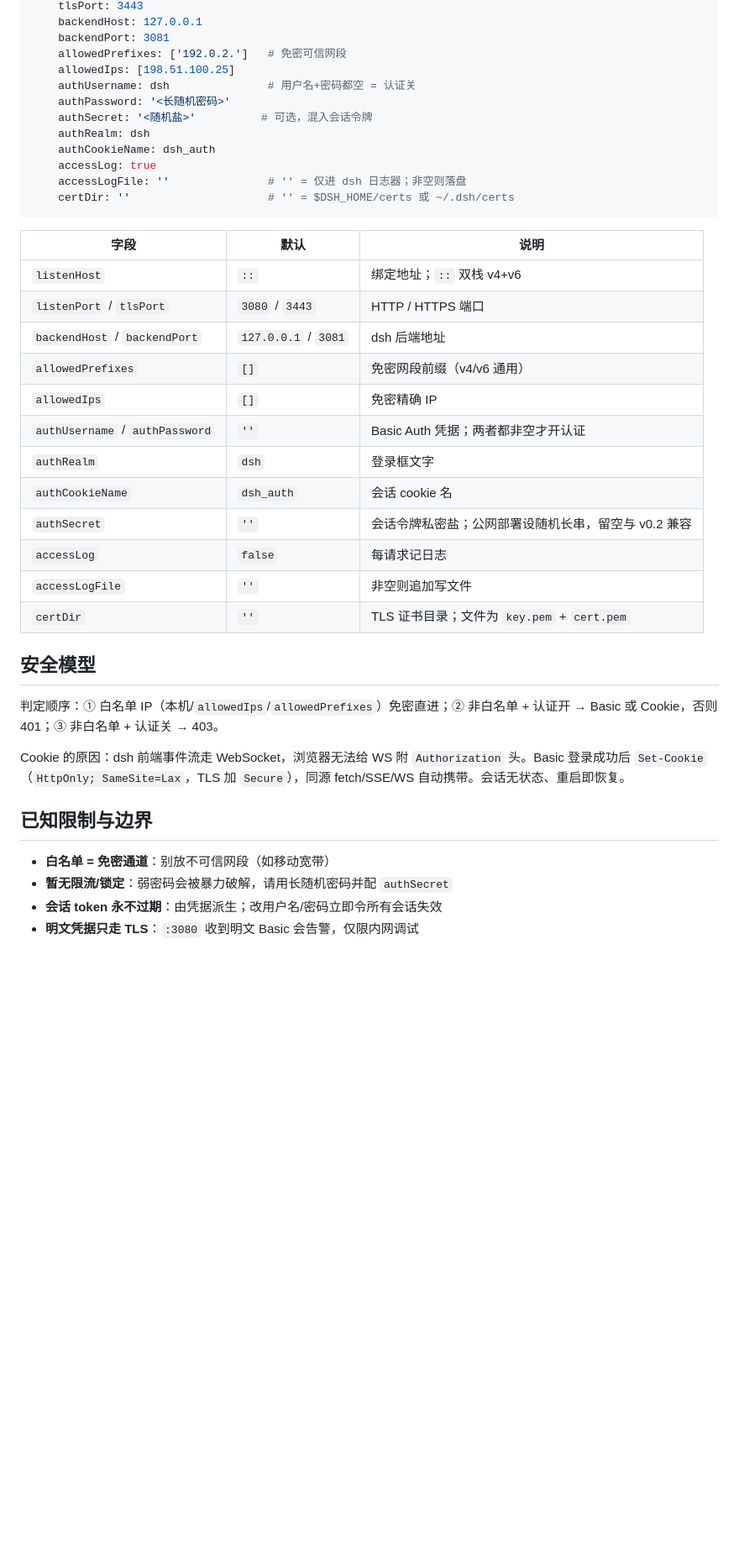
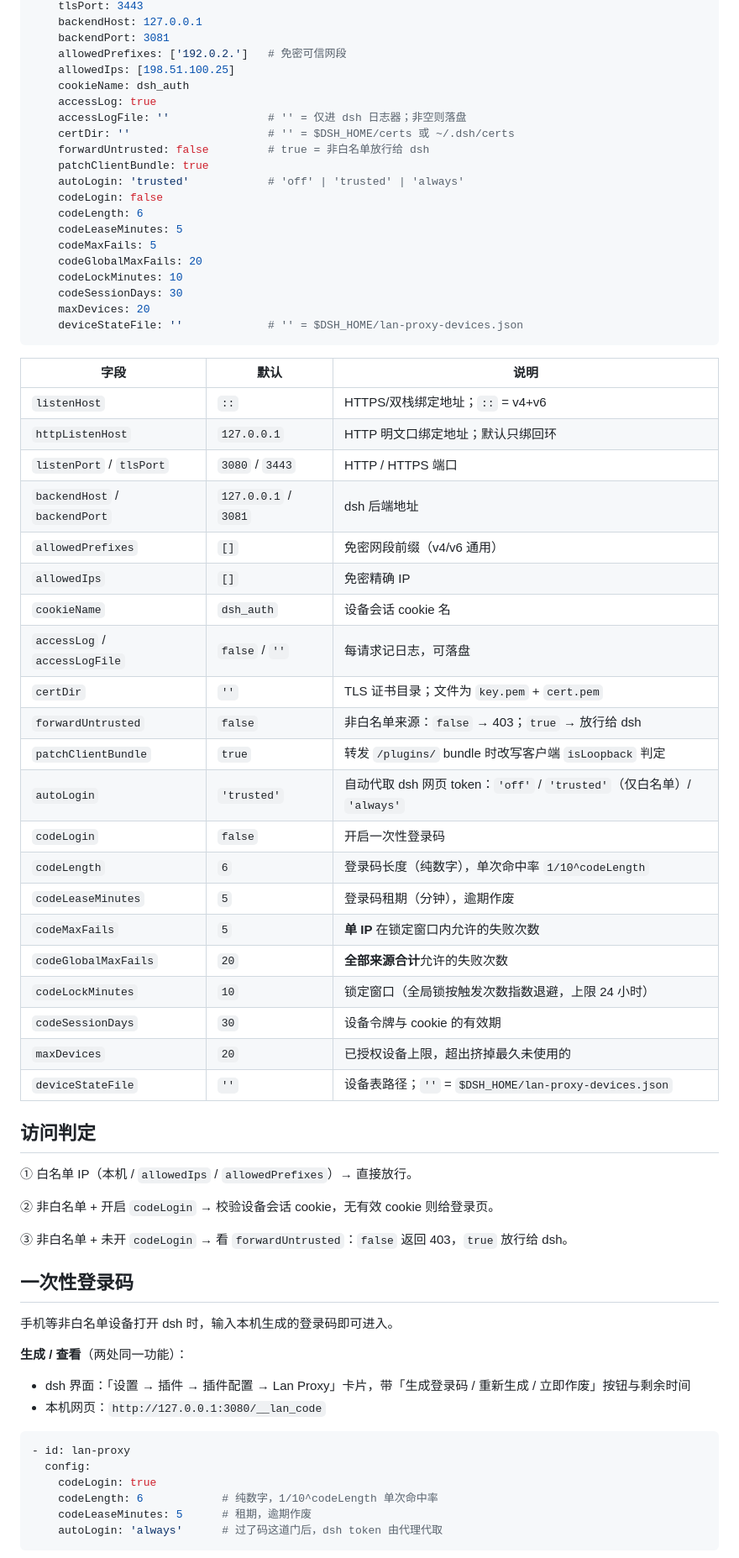
Before and after one commit to mariGoIds/dsh-lan-proxy, a Markdown page: README.md, the part around one of its changes. Shown at 84% size. Drawn GitHub-style; blank space fills up the shorter version.

````diff
--- a/README.md
+++ b/README.md
@@ -42,40 +67,71 @@ Schemastery schema；安全默认（白名单/认证/日志全空）。在 profi
     backendPort: 3081
     allowedPrefixes: ['192.0.2.']   # 免密可信网段
     allowedIps: [198.51.100.25]
-    authUsername: dsh               # 用户名+密码都空 = 认证关
-    authPassword: '<长随机密码>'
-    authSecret: '<随机盐>'          # 可选，混入会话令牌
-    authRealm: dsh
-    authCookieName: dsh_auth
+    cookieName: dsh_auth
     accessLog: true
     accessLogFile: ''               # '' = 仅进 dsh 日志器；非空则落盘
     certDir: ''                     # '' = $DSH_HOME/certs 或 ~/.dsh/certs
+    forwardUntrusted: false         # true = 非白名单放行给 dsh
+    patchClientBundle: true
+    autoLogin: 'trusted'            # 'off' | 'trusted' | 'always'
+    codeLogin: false
+    codeLength: 6
+    codeLeaseMinutes: 5
+    codeMaxFails: 5
+    codeGlobalMaxFails: 20
+    codeLockMinutes: 10
+    codeSessionDays: 30
+    maxDevices: 20
+    deviceStateFile: ''             # '' = $DSH_HOME/lan-proxy-devices.json
 ```
 
 | 字段 | 默认 | 说明 |
 |---|---|---|
-| `listenHost` | `::` | 绑定地址；`::` 双栈 v4+v6 |
+| `listenHost` | `::` | HTTPS/双栈绑定地址；`::` = v4+v6 |
+| `httpListenHost` | `127.0.0.1` | HTTP 明文口绑定地址；默认只绑回环 |
 | `listenPort` / `tlsPort` | `3080` / `3443` | HTTP / HTTPS 端口 |
 | `backendHost` / `backendPort` | `127.0.0.1` / `3081` | dsh 后端地址 |
 | `allowedPrefixes` | `[]` | 免密网段前缀（v4/v6 通用） |
 | `allowedIps` | `[]` | 免密精确 IP |
-| `authUsername` / `authPassword` | `''` | Basic Auth 凭据；两者都非空才开认证 |
-| `authRealm` | `dsh` | 登录框文字 |
-| `authCookieName` | `dsh_auth` | 会话 cookie 名 |
-| `authSecret` | `''` | 会话令牌私密盐；公网部署设随机长串，留空与 v0.2 兼容 |
-| `accessLog` | `false` | 每请求记日志 |
-| `accessLogFile` | `''` | 非空则追加写文件 |
+| `cookieName` | `dsh_auth` | 设备会话 cookie 名 |
+| `accessLog` / `accessLogFile` | `false` / `''` | 每请求记日志，可落盘 |
 | `certDir` | `''` | TLS 证书目录；文件为 `key.pem` + `cert.pem` |
+| `forwardUntrusted` | `false` | 非白名单来源：`false` → 403；`true` → 放行给 dsh |
+| `patchClientBundle` | `true` | 转发 `/plugins/` bundle 时改写客户端 `isLoopback` 判定 |
+| `autoLogin` | `'trusted'` | 自动代取 dsh 网页 token：`'off'` / `'trusted'`（仅白名单）/ `'always'` |
+| `codeLogin` | `false` | 开启一次性登录码 |
+| `codeLength` | `6` | 登录码长度（纯数字），单次命中率 `1/10^codeLength` |
+| `codeLeaseMinutes` | `5` | 登录码租期（分钟），逾期作废 |
+| `codeMaxFails` | `5` | **单 IP** 在锁定窗口内允许的失败次数 |
+| `codeGlobalMaxFails` | `20` | **全部来源合计**允许的失败次数 |
+| `codeLockMinutes` | `10` | 锁定窗口（全局锁按触发次数指数退避，上限 24 小时） |
+| `codeSessionDays` | `30` | 设备令牌与 cookie 的有效期 |
+| `maxDevices` | `20` | 已授权设备上限，超出挤掉最久未使用的 |
+| `deviceStateFile` | `''` | 设备表路径；`''` = `$DSH_HOME/lan-proxy-devices.json` |
 
-## 安全模型
+## 访问判定
 
-判定顺序：① 白名单 IP（本机/`allowedIps`/`allowedPrefixes`）免密直进；② 非白名单 + 认证开 → Basic 或 Cookie，否则 401；③ 非白名单 + 认证关 → 403。
+① 白名单 IP（本机 / `allowedIps` / `allowedPrefixes`）→ 直接放行。
 
-Cookie 的原因：dsh 前端事件流走 WebSocket，浏览器无法给 WS 附 `Authorization` 头。Basic 登录成功后 `Set-Cookie`（`HttpOnly; SameSite=Lax`，TLS 加 `Secure`），同源 fetch/SSE/WS 自动携带。会话无状态、重启即恢复。
+② 非白名单 + 开启 `codeLogin` → 校验设备会话 cookie，无有效 cookie 则给登录页。
 
-## 已知限制与边界
+③ 非白名单 + 未开 `codeLogin` → 看 `forwardUntrusted`：`false` 返回 403，`true` 放行给 dsh。
 
-- **白名单 = 免密通道**：别放不可信网段（如移动宽带）
-- **暂无限流/锁定**：弱密码会被暴力破解，请用长随机密码并配 `authSecret`
-- **会话 token 永不过期**：由凭据派生；改用户名/密码立即令所有会话失效
-- **明文凭据只走 TLS**：`:3080` 收到明文 Basic 会告警，仅限内网调试
+## 一次性登录码
+
+手机等非白名单设备打开 dsh 时，输入本机生成的登录码即可进入。
+
+**生成 / 查看**（两处同一功能）：
+
+- dsh 界面：「设置 → 插件 → 插件配置 → Lan Proxy」卡片，带「生成登录码 / 重新生成 / 立即作废」按钮与剩余时间
+- 本机网页：`http://127.0.0.1:3080/__lan_code`
+
+```yaml
+- id: lan-proxy
+  config:
+    codeLogin: true
+    codeLength: 6            # 纯数字，1/10^codeLength 单次命中率
+    codeLeaseMinutes: 5      # 租期，逾期作废
+    autoLogin: 'always'      # 过了码这道门后，dsh token 由代理代取
+```
+
````
Also changed, not shown: other parts of README.md (+107 -19 lines), README.en.md (deleted, +0 -113 lines), docs/settings-card.jpg (added), 14 other files.
